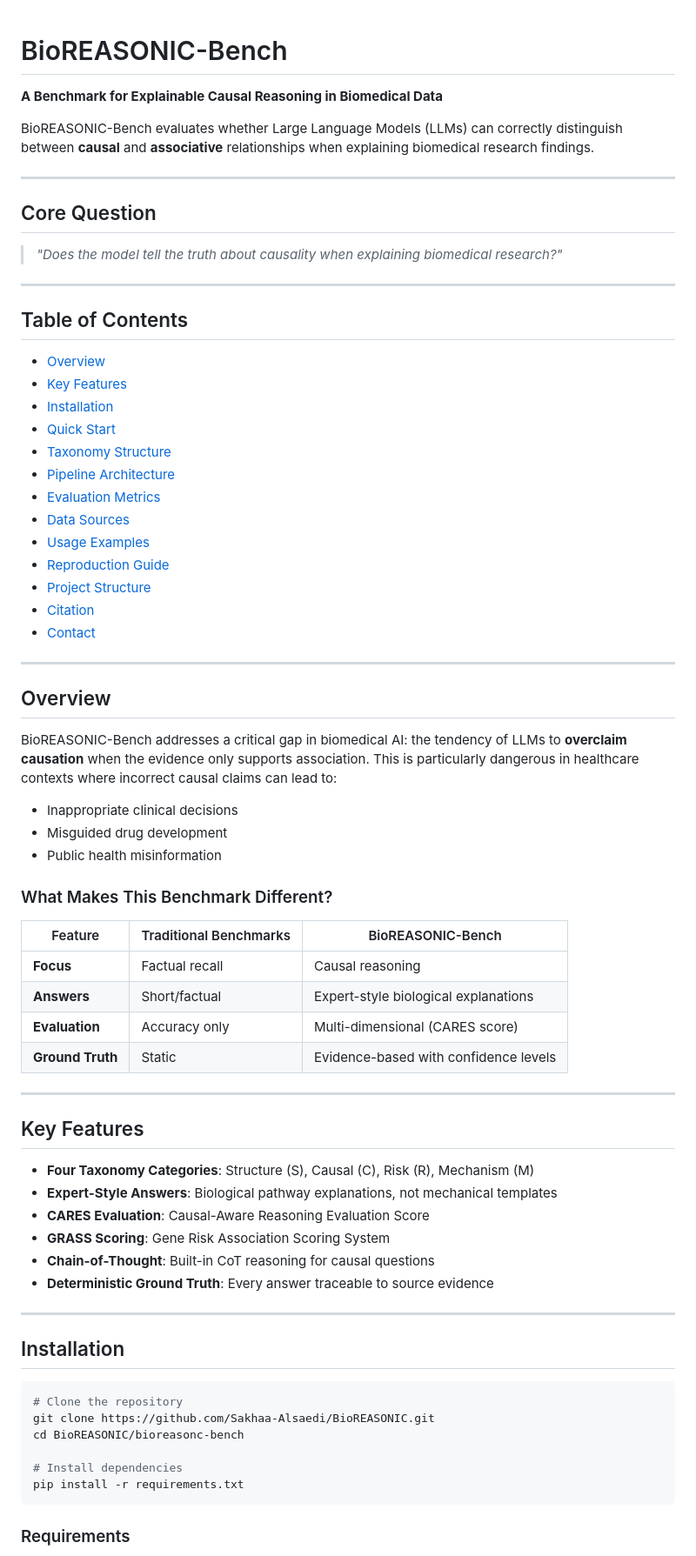
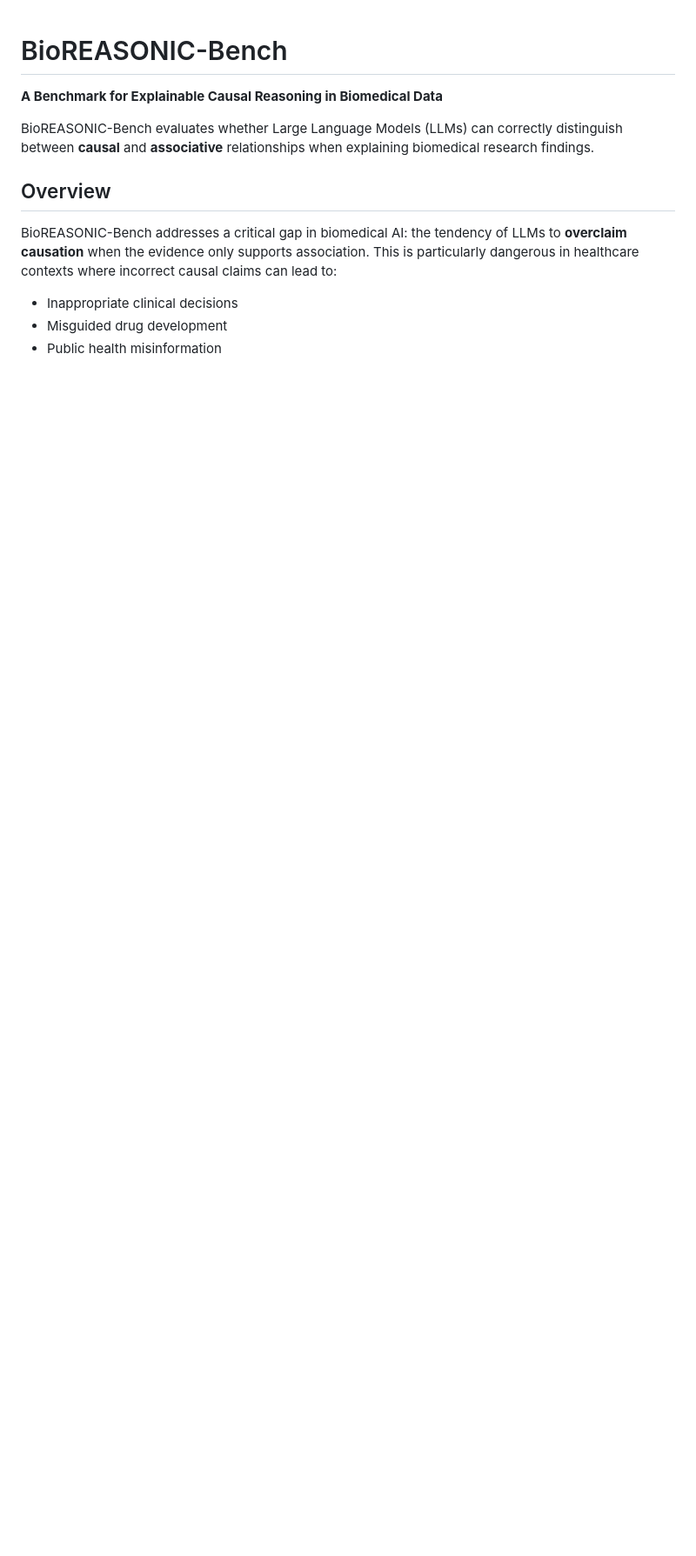
Before and after one commit to Sakhaa-Alsaedi/BioREASONIC, a Markdown page: bioreasonc_source_code/README.md, the part around one of its changes. Shown at 87% size. GitHub-like rendering; blank space fills up the shorter version.

````diff
--- a/bioreasonc_source_code/README.md
+++ b/bioreasonc_source_code/README.md
@@ -3,32 +3,6 @@
 **A Benchmark for Explainable Causal Reasoning in Biomedical Data**
 
 BioREASONIC-Bench evaluates whether Large Language Models (LLMs) can correctly distinguish between **causal** and **associative** relationships when explaining biomedical research findings.
-
----
-
-## Core Question
-
-> *"Does the model tell the truth about causality when explaining biomedical research?"*
-
----
-
-## Table of Contents
-
-- [Overview](#overview)
-- [Key Features](#key-features)
-- [Installation](#installation)
-- [Quick Start](#quick-start)
-- [Taxonomy Structure](#taxonomy-structure)
-- [Pipeline Architecture](#pipeline-architecture)
-- [Evaluation Metrics](#evaluation-metrics)
-- [Data Sources](#data-sources)
-- [Usage Examples](#usage-examples)
-- [Reproduction Guide](#reproduction-guide)
-- [Project Structure](#project-structure)
-- [Citation](#citation)
-- [Contact](#contact)
-
----
 
 ## Overview
 
@@ -38,38 +12,3 @@ BioREASONIC-Bench addresses a critical gap in biomedical AI: the tendency of LLM
 - Misguided drug development
 - Public health misinformation
 
-### What Makes This Benchmark Different?
-
-| Feature | Traditional Benchmarks | BioREASONIC-Bench |
-|---------|----------------------|-------------------|
-| **Focus** | Factual recall | Causal reasoning |
-| **Answers** | Short/factual | Expert-style biological explanations |
-| **Evaluation** | Accuracy only | Multi-dimensional (CARES score) |
-| **Ground Truth** | Static | Evidence-based with confidence levels |
-
----
-
-## Key Features
-
-- **Four Taxonomy Categories**: Structure (S), Causal (C), Risk (R), Mechanism (M)
-- **Expert-Style Answers**: Biological pathway explanations, not mechanical templates
-- **CARES Evaluation**: Causal-Aware Reasoning Evaluation Score
-- **GRASS Scoring**: Gene Risk Association Scoring System
-- **Chain-of-Thought**: Built-in CoT reasoning for causal questions
-- **Deterministic Ground Truth**: Every answer traceable to source evidence
-
----
-
-## Installation
-
-```bash
-# Clone the repository
-git clone https://github.com/Sakhaa-Alsaedi/BioREASONIC.git
-cd BioREASONIC/bioreasonc-bench
-
-# Install dependencies
-pip install -r requirements.txt
-```
-
-### Requirements
-
````
Also changed, not shown: other parts of bioreasonc_source_code/README.md (+0 -78 lines).
